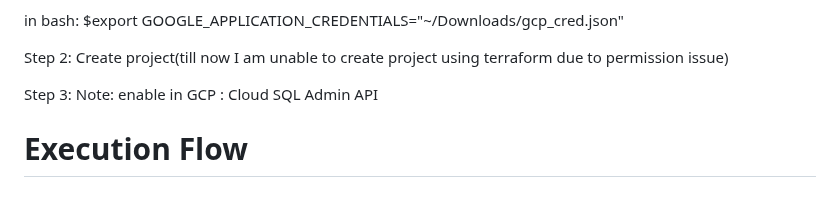
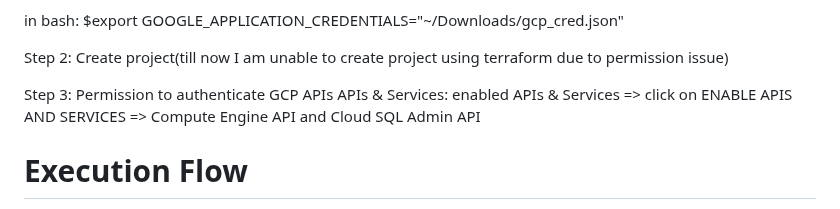
Before and after one commit to devopsmadeeasyorg/CSF, a Markdown page: README.md, the part around the change. Rendered like a GitHub page.

```diff
--- a/README.md
+++ b/README.md
@@ -136,7 +136,8 @@ in bash: $export GOOGLE_APPLICATION_CREDENTIALS="~/Downloads/gcp_cred.json"
 
 Step 2: Create project(till now I am unable to create project using terraform due to permission issue)
 
-Step 3: Note: enable in GCP : Cloud SQL Admin API
+Step 3: Permission to authenticate GCP APIs
+ APIs & Services: enabled APIs & Services => click on ENABLE APIS AND SERVICES => Compute Engine API and Cloud SQL Admin API
 
 Execution Flow
 =====================
```
